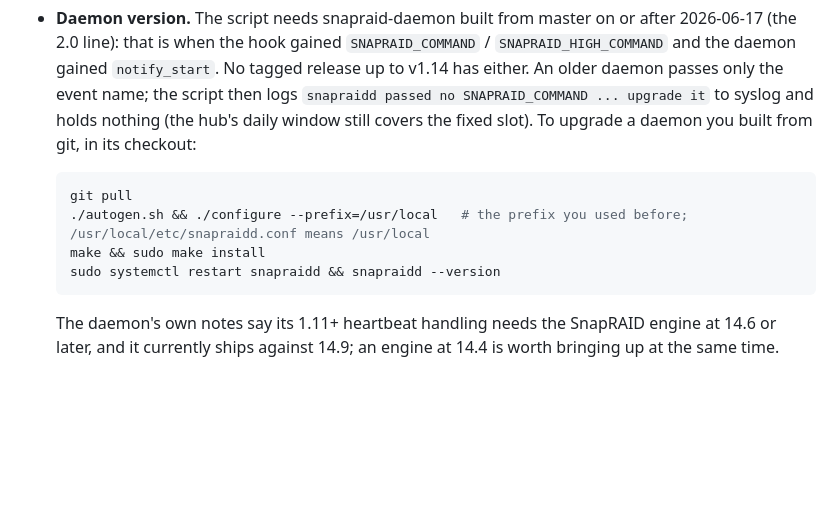
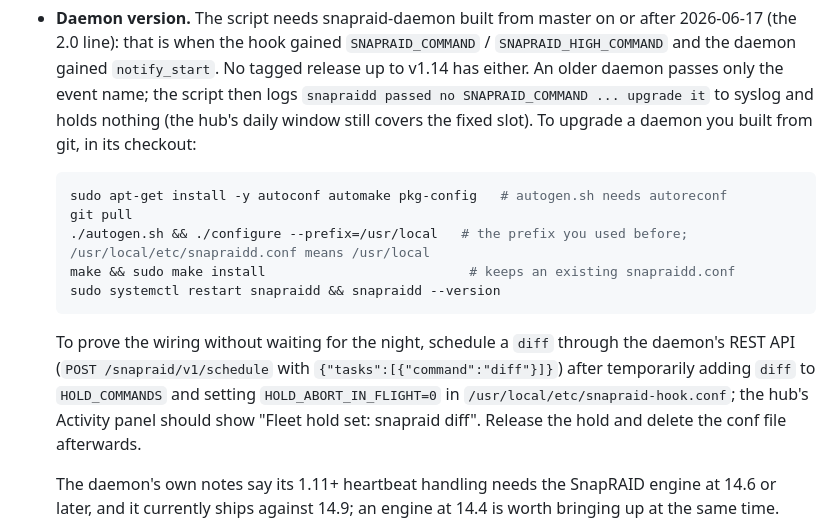
Before and after one commit to org0ne/whisperjav_fleet, a Markdown page: README.md, the part around the change. Rendered like a GitHub page; blank space fills up the shorter version.

Commit message:
README: autotools prerequisite and a live test recipe for the SnapRAID hook
Co-Authored-By: Claude Fable 5.1 <noreply@anthropic.com>

````diff
--- a/README.md
+++ b/README.md
@@ -234,11 +234,20 @@ and reload the daemon (SIGHUP). Points worth knowing:
   a daemon you built from git, in its checkout:
 
   ```bash
+  sudo apt-get install -y autoconf automake pkg-config   # autogen.sh needs autoreconf
   git pull
   ./autogen.sh && ./configure --prefix=/usr/local   # the prefix you used before; /usr/local/etc/snapraidd.conf means /usr/local
-  make && sudo make install
+  make && sudo make install                          # keeps an existing snapraidd.conf
   sudo systemctl restart snapraidd && snapraidd --version
   ```
+
+  To prove the wiring without waiting for the night, schedule a `diff`
+  through the daemon's REST API (`POST /snapraid/v1/schedule` with
+  `{"tasks":[{"command":"diff"}]}`) after temporarily adding `diff` to
+  `HOLD_COMMANDS` and setting `HOLD_ABORT_IN_FLIGHT=0` in
+  `/usr/local/etc/snapraid-hook.conf`; the hub's Activity panel should show
+  "Fleet hold set: snapraid diff". Release the hold and delete the conf file
+  afterwards.
 
   The daemon's own notes say its 1.11+ heartbeat handling needs the
   SnapRAID engine at 14.6 or later, and it currently ships against 14.9;
````
